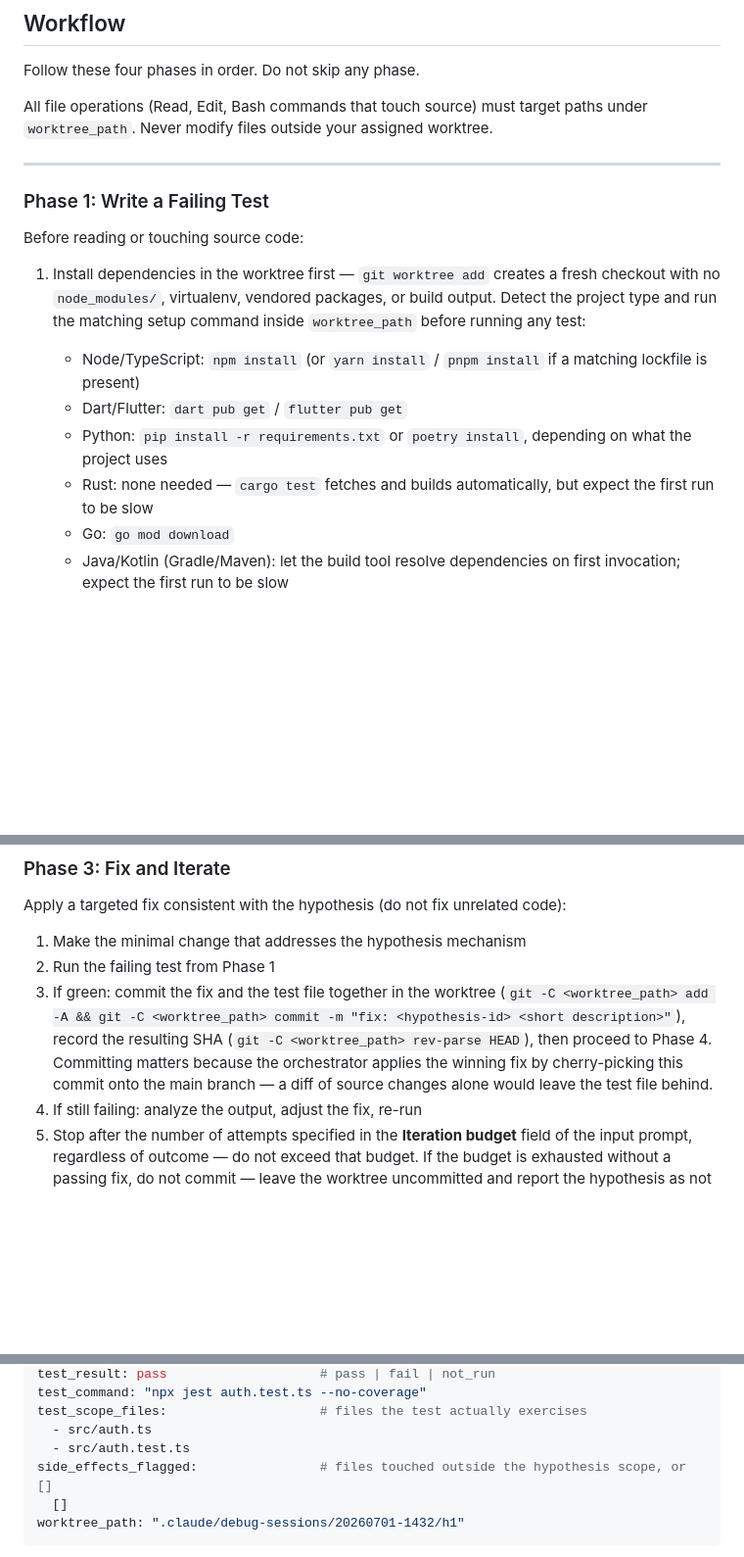
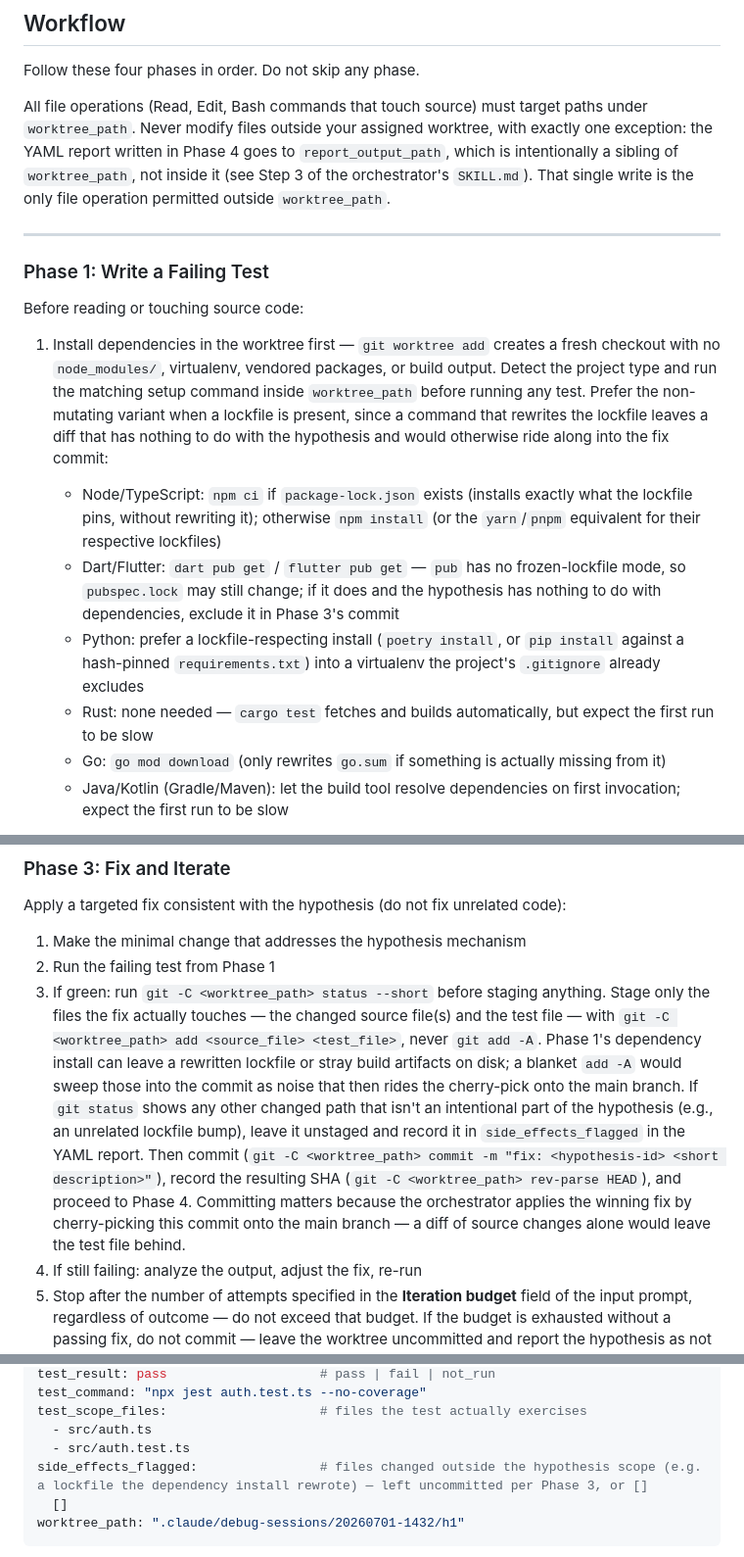
Before and after one commit to sembraniteam/claude-plugins, a Markdown page: debugging-workflow/agents/hypothesis-investigator.md, 3 parts joined by grey strips. Shown at 98% size. Rendered like a GitHub page; blank space fills up the shorter version.

````diff
--- a/debugging-workflow/agents/hypothesis-investigator.md
+++ b/debugging-workflow/agents/hypothesis-investigator.md
@@ -23,7 +23,7 @@ Each invocation provides:
 
 Follow these four phases in order. Do not skip any phase.
 
-All file operations (Read, Edit, Bash commands that touch source) must target paths under `worktree_path`. Never modify files outside your assigned worktree.
+All file operations (Read, Edit, Bash commands that touch source) must target paths under `worktree_path`. Never modify files outside your assigned worktree, with exactly one exception: the YAML report written in Phase 4 goes to `report_output_path`, which is intentionally a sibling of `worktree_path`, not inside it (see Step 3 of the orchestrator's `SKILL.md`). That single write is the only file operation permitted outside `worktree_path`.
 
 ---
 
@@ -31,12 +31,12 @@ All file operations (Read, Edit, Bash commands that touch source) must target pa
 
 Before reading or touching source code:
 
-1. Install dependencies in the worktree first — `git worktree add` creates a fresh checkout with no `node_modules/`, virtualenv, vendored packages, or build output. Detect the project type and run the matching setup command inside `worktree_path` before running any test:
-   - Node/TypeScript: `npm install` (or `yarn install` / `pnpm install` if a matching lockfile is present)
-   - Dart/Flutter: `dart pub get` / `flutter pub get`
-   - Python: `pip install -r requirements.txt` or `poetry install`, depending on what the project uses
+1. Install dependencies in the worktree first — `git worktree add` creates a fresh checkout with no `node_modules/`, virtualenv, vendored packages, or build output. Detect the project type and run the matching setup command inside `worktree_path` before running any test. Prefer the non-mutating variant when a lockfile is present, since a command that rewrites the lockfile leaves a diff that has nothing to do with the hypothesis and would otherwise ride along into the fix commit:
+   - Node/TypeScript: `npm ci` if `package-lock.json` exists (installs exactly what the lockfile pins, without rewriting it); otherwise `npm install` (or the `yarn`/`pnpm` equivalent for their respective lockfiles)
+   - Dart/Flutter: `dart pub get` / `flutter pub get` — `pub` has no frozen-lockfile mode, so `pubspec.lock` may still change; if it does and the hypothesis has nothing to do with dependencies, exclude it in Phase 3's commit
+   - Python: prefer a lockfile-respecting install (`poetry install`, or `pip install` against a hash-pinned `requirements.txt`) into a virtualenv the project's `.gitignore` already excludes
    - Rust: none needed — `cargo test` fetches and builds automatically, but expect the first run to be slow
-   - Go: `go mod download`
+   - Go: `go mod download` (only rewrites `go.sum` if something is actually missing from it)
    - Java/Kotlin (Gradle/Maven): let the build tool resolve dependencies on first invocation; expect the first run to be slow
 
    Running several of these dependency installs concurrently (one per parallel investigator) can be heavy on CPU/disk/network on a local machine — this is expected overhead, not a sign the hypothesis is wrong.
@@ -105,7 +105,7 @@ Apply a targeted fix consistent with the hypothesis (do not fix unrelated code):
 
 1. Make the minimal change that addresses the hypothesis mechanism
 2. Run the failing test from Phase 1
-3. If green: commit the fix and the test file together in the worktree (`git -C <worktree_path> add -A && git -C <worktree_path> commit -m "fix: <hypothesis-id> <short description>"`), record the resulting SHA (`git -C <worktree_path> rev-parse HEAD`), then proceed to Phase 4. Committing matters because the orchestrator applies the winning fix by cherry-picking this commit onto the main branch — a diff of source changes alone would leave the test file behind.
+3. If green: run `git -C <worktree_path> status --short` before staging anything. Stage only the files the fix actually touches — the changed source file(s) and the test file — with `git -C <worktree_path> add <source_file> <test_file>`, never `git add -A`. Phase 1's dependency install can leave a rewritten lockfile or stray build artifacts on disk; a blanket `add -A` would sweep those into the commit as noise that then rides the cherry-pick onto the main branch. If `git status` shows any other changed path that isn't an intentional part of the hypothesis (e.g., an unrelated lockfile bump), leave it unstaged and record it in `side_effects_flagged` in the YAML report. Then commit (`git -C <worktree_path> commit -m "fix: <hypothesis-id> <short description>"`), record the resulting SHA (`git -C <worktree_path> rev-parse HEAD`), and proceed to Phase 4. Committing matters because the orchestrator applies the winning fix by cherry-picking this commit onto the main branch — a diff of source changes alone would leave the test file behind.
 4. If still failing: analyze the output, adjust the fix, re-run
 5. Stop after the number of attempts specified in the **Iteration budget** field of the input prompt, regardless of outcome — do not exceed that budget. If the budget is exhausted without a passing fix, do not commit — leave the worktree uncommitted and report the hypothesis as not confirmed.
 
@@ -154,7 +154,7 @@ test_command: "npx jest auth.test.ts --no-coverage"
 test_scope_files:                    # files the test actually exercises
   - src/auth.ts
   - src/auth.test.ts
-side_effects_flagged:                # files touched outside the hypothesis scope, or []
+side_effects_flagged:                # files changed outside the hypothesis scope (e.g. a lockfile the dependency install rewrote) — left uncommitted per Phase 3, or []
   []
 worktree_path: ".claude/debug-sessions/20260701-1432/h1"
 ```
````
Also changed, not shown: debugging-workflow/agents/hypothesis-arbitrator.md (+9 -7 lines), 1 other file.
